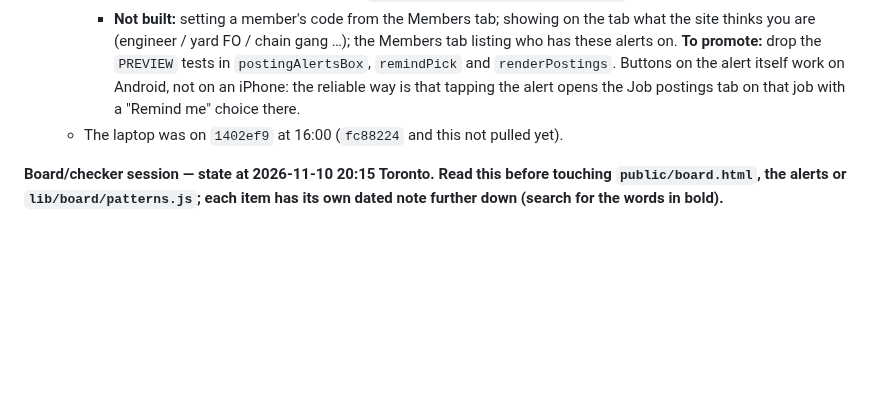
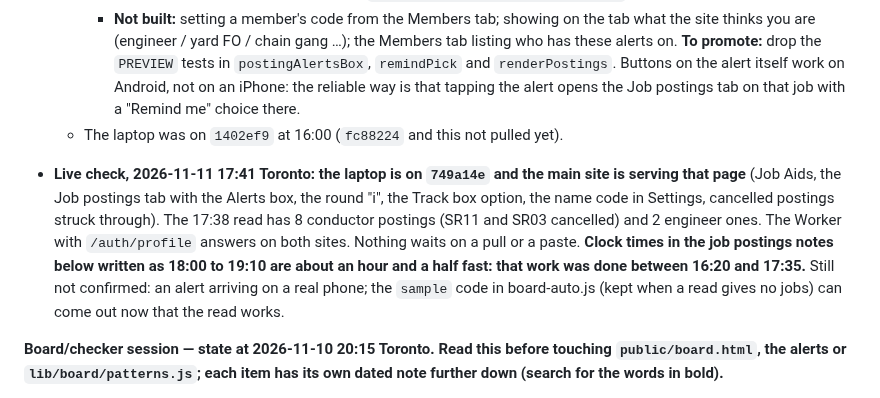
Before and after one commit to odeajust-glitch/240ca, a Markdown page: HANDOFF.md, the part around the change. GitHub-like rendering; blank space fills up the shorter version.

Commit message:
Handoff: the main site is serving the job postings work
Co-Authored-By: Claude Fable 5.2 <noreply@anthropic.com>
Claude-Session: https://claude.ai/code/session_01AP9cZsFgndNyCPsWtLyH5x

```diff
--- a/HANDOFF.md
+++ b/HANDOFF.md
@@ -423,6 +423,16 @@ trains on the Call Board).
     choice there.
   - The laptop was on `1402ef9` at 16:00 (`fc88224` and this not pulled yet).
 
+- **Live check, 2026-11-11 17:41 Toronto: the laptop is on `749a14e` and the main site is
+  serving that page** (Job Aids, the Job postings tab with the Alerts box, the round "i",
+  the Track box option, the name code in Settings, cancelled postings struck through).
+  The 17:38 read has 8 conductor postings (SR11 and SR03 cancelled) and 2 engineer ones.
+  The Worker with `/auth/profile` answers on both sites. Nothing waits on a pull or a
+  paste. **Clock times in the job postings notes below written as 18:00 to 19:10 are
+  about an hour and a half fast: that work was done between 16:20 and 17:35.** Still not
+  confirmed: an alert arriving on a real phone; the `sample` code in board-auto.js (kept
+  when a read gives no jobs) can come out now that the read works.
+
 **Board/checker session — state at 2026-11-10 20:15 Toronto. Read this before touching
 `public/board.html`, the alerts or `lib/board/patterns.js`; each item has its own dated
 note further down (search for the words in bold).**
```
